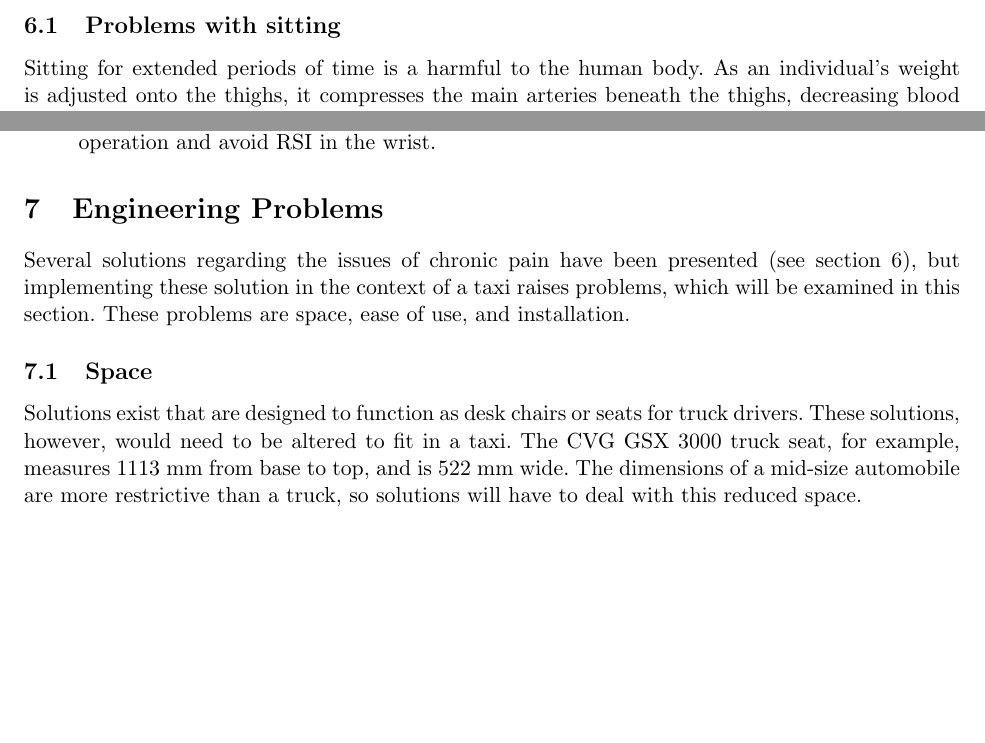
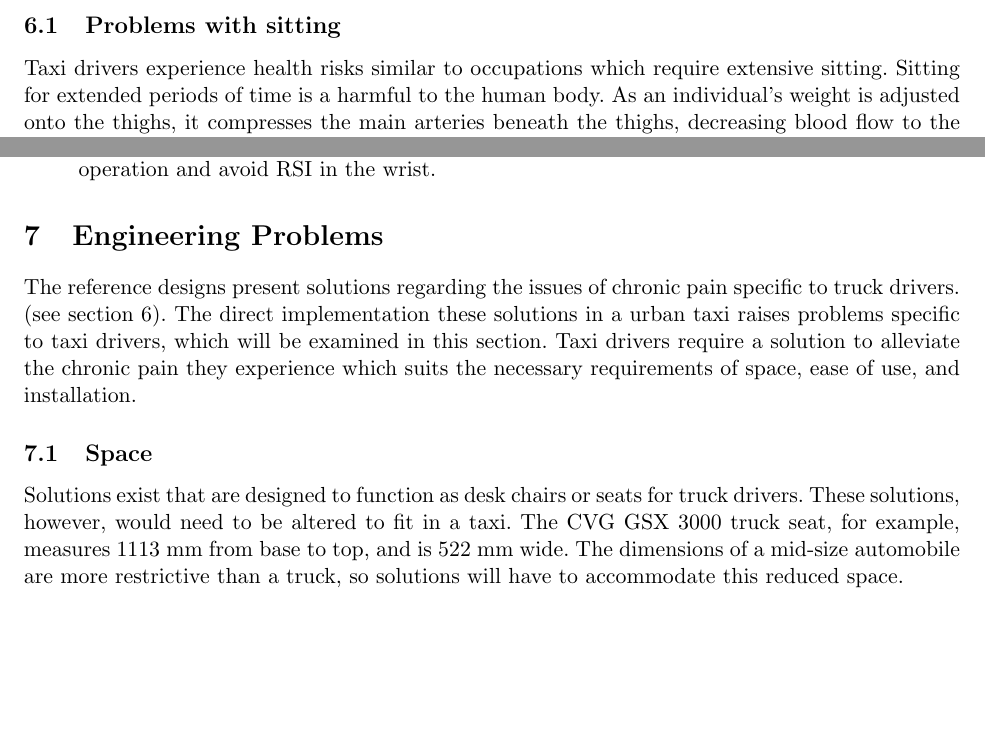
Before and after one commit to reinotsason/praxis, a LaTeX paper (RequestForProposals.tex): two parts of pages 6 and 7 of 11 before the commit and two parts of pages 6 and 7 of 12 after it, joined at a grey line, cut so that both start at the same text, the shorter picture padded with empty space. Compiled offline with pdfLaTeX.

Commit message:
Update engineering problems
edits tried to distinguish the difference between the problem definition and design philosophy there should be no overlap

```diff
--- a/RequestForProposals.tex
+++ b/RequestForProposals.tex
@@ -267,6 +267,7 @@ less stressful on the lower back of the body.
 \label{sec:sittingproblems}
 
 %I'm not sure where this is meant to go, but it should go somewhere):**!!!!
+Taxi drivers experience health risks similar to occupations which require extensive sitting.
 Sitting for extended periods of time is a harmful to the human body. As an individual's weight is adjusted
 onto the thighs, it compresses the main arteries beneath the thighs, decreasing
 blood flow to the lower limbs. As thigh muscles perform work to help maintain an upright posture,
@@ -345,10 +345,12 @@ and avoid RSI in the wrist.
 
 \section{Engineering Problems}
 \label{sec:engprob}
-Several solutions regarding the issues of chronic pain have been presented
-(see section~\ref{sec:designs}), but implementing these solution in the context
-of a taxi raises problems, which will be examined in this section. These
-problems are space, ease of use, and installation.
+The reference designs present solutions regarding the issues of chronic pain specific to truck drivers.
+(see section~\ref{sec:designs}). The direct implementation these solutions in a urban
+taxi raises problems specific to taxi drivers, which will be examined in this section. Taxi drivers
+require a solution to alleviate the chronic pain they experience which suits the necessary requirements of
+space, ease of use, and installation.
+
 %sources for the entire following section?
 
 \subsection{Space}
@@ -358,7 +360,7 @@ Solutions exist that are designed to function as desk chairs or seats for truck
 drivers. These solutions, however, would need to be altered to fit in
 a taxi. The CVG GSX 3000 truck seat, for example, measures 1113~mm from base
 to top, and is 522~mm wide. The dimensions of a mid-size automobile
-are more restrictive than a truck, so solutions will have to deal with
+are more restrictive than a truck, so solutions will have to accommodate
 this reduced space.
 
 \subsection{Ease of Use}
```
Also changed, not shown: RequestForProposals.tex (11 more changed lines).
